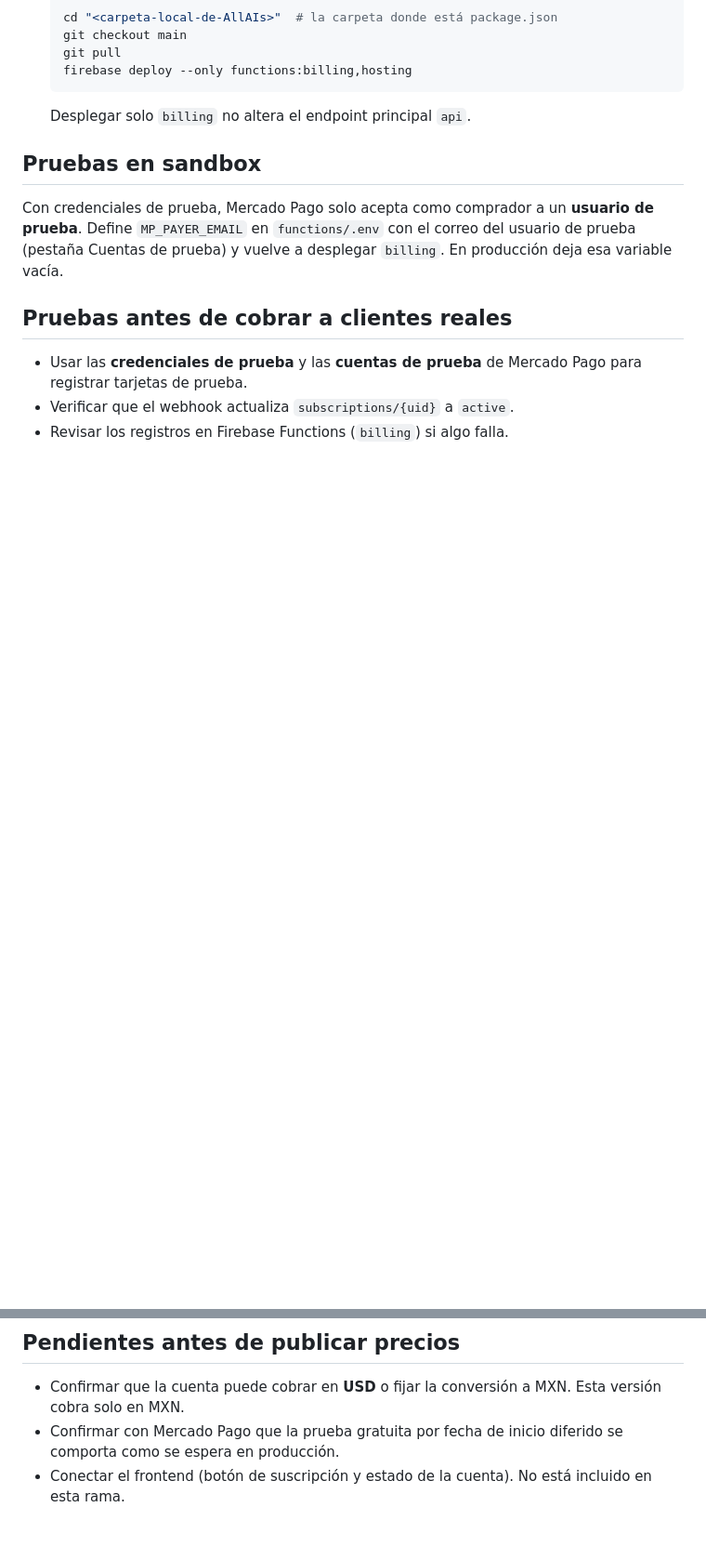
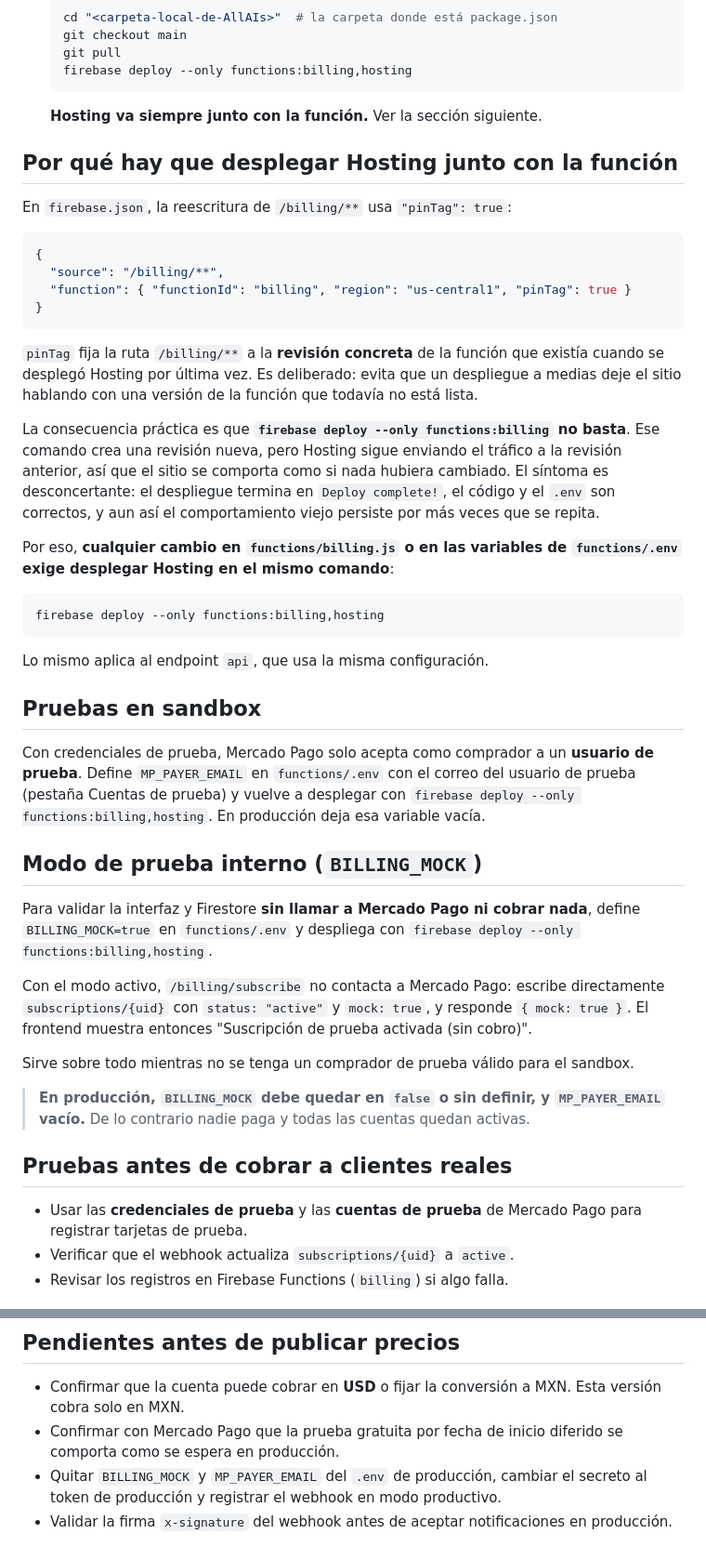
Before and after one commit to AISENSITIVITYSOLUTIONS/AllAIs, a Markdown page: docs/MERCADO_PAGO.md, 2 parts joined by grey strips. Shown at 93% size. Rendered like a GitHub page; blank space fills up the shorter version.

Commit message:
docs(billing): aclara que Hosting debe desplegarse junto con la función
La reescritura de /billing/** usa pinTag, así que Hosting fija la ruta a la
revisión de la función vigente en el último despliegue de Hosting. Desplegar
solo la función crea una revisión nueva a la que el sitio nunca enruta, y el
comportamiento anterior persiste aunque el despliegue termine en éxito.

- Explica pinTag y por qué `--only functions:billing` no basta.
- Corrige la nota que afirmaba lo contrario.
- Documenta el modo de prueba interno BILLING_MOCK y su riesgo en producción.
- Actualiza los pendientes: el frontend ya está conectado; quedan el token de
  producción, el webhook productivo y la firma x-signature.

Co-Authored-By: Claude Opus 5 <noreply@anthropic.com>
Claude-Session: https://claude.ai/code/session_011QSpHx2XEbm2mPWYmKJYXc

````diff
--- a/docs/MERCADO_PAGO.md
+++ b/docs/MERCADO_PAGO.md
@@ -35,11 +35,56 @@ Este documento describe la integración de suscripciones mensuales con Mercado P
    git pull
    firebase deploy --only functions:billing,hosting
    ```
-   Desplegar solo `billing` no altera el endpoint principal `api`.
+   **Hosting va siempre junto con la función.** Ver la sección siguiente.
+
+## Por qué hay que desplegar Hosting junto con la función
+
+En `firebase.json`, la reescritura de `/billing/**` usa `"pinTag": true`:
+
+```json
+{
+  "source": "/billing/**",
+  "function": { "functionId": "billing", "region": "us-central1", "pinTag": true }
+}
+```
+
+`pinTag` fija la ruta `/billing/**` a la **revisión concreta** de la función que existía
+cuando se desplegó Hosting por última vez. Es deliberado: evita que un despliegue a medias
+deje el sitio hablando con una versión de la función que todavía no está lista.
+
+La consecuencia práctica es que **`firebase deploy --only functions:billing` no basta**.
+Ese comando crea una revisión nueva, pero Hosting sigue enviando el tráfico a la revisión
+anterior, así que el sitio se comporta como si nada hubiera cambiado. El síntoma es
+desconcertante: el despliegue termina en `Deploy complete!`, el código y el `.env` son
+correctos, y aun así el comportamiento viejo persiste por más veces que se repita.
+
+Por eso, **cualquier cambio en `functions/billing.js` o en las variables de
+`functions/.env` exige desplegar Hosting en el mismo comando**:
+
+```powershell
+firebase deploy --only functions:billing,hosting
+```
+
+Lo mismo aplica al endpoint `api`, que usa la misma configuración.
 
 ## Pruebas en sandbox
 
-Con credenciales de prueba, Mercado Pago solo acepta como comprador a un **usuario de prueba**. Define `MP_PAYER_EMAIL` en `functions/.env` con el correo del usuario de prueba (pestaña Cuentas de prueba) y vuelve a desplegar `billing`. En producción deja esa variable vacía.
+Con credenciales de prueba, Mercado Pago solo acepta como comprador a un **usuario de prueba**. Define `MP_PAYER_EMAIL` en `functions/.env` con el correo del usuario de prueba (pestaña Cuentas de prueba) y vuelve a desplegar con `firebase deploy --only functions:billing,hosting`. En producción deja esa variable vacía.
+
+## Modo de prueba interno (`BILLING_MOCK`)
+
+Para validar la interfaz y Firestore **sin llamar a Mercado Pago ni cobrar nada**, define
+`BILLING_MOCK=true` en `functions/.env` y despliega con
+`firebase deploy --only functions:billing,hosting`.
+
+Con el modo activo, `/billing/subscribe` no contacta a Mercado Pago: escribe directamente
+`subscriptions/{uid}` con `status: "active"` y `mock: true`, y responde `{ mock: true }`.
+El frontend muestra entonces "Suscripción de prueba activada (sin cobro)".
+
+Sirve sobre todo mientras no se tenga un comprador de prueba válido para el sandbox.
+
+> **En producción, `BILLING_MOCK` debe quedar en `false` o sin definir, y `MP_PAYER_EMAIL`
+> vacío.** De lo contrario nadie paga y todas las cuentas quedan activas.
 
 ## Pruebas antes de cobrar a clientes reales
 
@@ -51,4 +96,5 @@ Con credenciales de prueba, Mercado Pago solo acepta como comprador a un **usuar
 
 - Confirmar que la cuenta puede cobrar en **USD** o fijar la conversión a MXN. Esta versión cobra solo en MXN.
 - Confirmar con Mercado Pago que la prueba gratuita por fecha de inicio diferido se comporta como se espera en producción.
-- Conectar el frontend (botón de suscripción y estado de la cuenta). No está incluido en esta rama.
+- Quitar `BILLING_MOCK` y `MP_PAYER_EMAIL` del `.env` de producción, cambiar el secreto al token de producción y registrar el webhook en modo productivo.
+- Validar la firma `x-signature` del webhook antes de aceptar notificaciones en producción.
````
